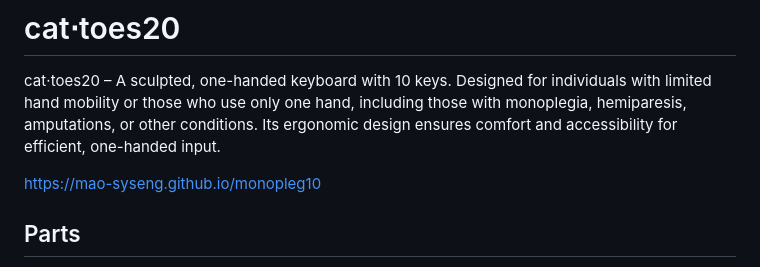
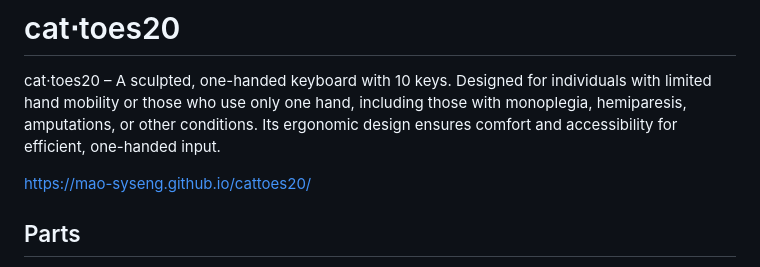
Before and after one commit to mao-syseng/cattoes20, a Markdown page: README.md, the part around the change. GitHub-like rendering.

```diff
--- a/README.md
+++ b/README.md
@@ -1,7 +1,7 @@
 # cat⋅toes20
 cat⋅toes20 – A sculpted, one-handed keyboard with 10 keys. Designed for individuals with limited hand mobility or those who use only one hand, including those with monoplegia, hemiparesis, amputations, or other conditions. Its ergonomic design ensures comfort and accessibility for efficient, one-handed input.
 
-https://mao-syseng.github.io/monopleg10
+https://mao-syseng.github.io/cattoes20/
 
 ## Parts
 - 10x choc switches
```
